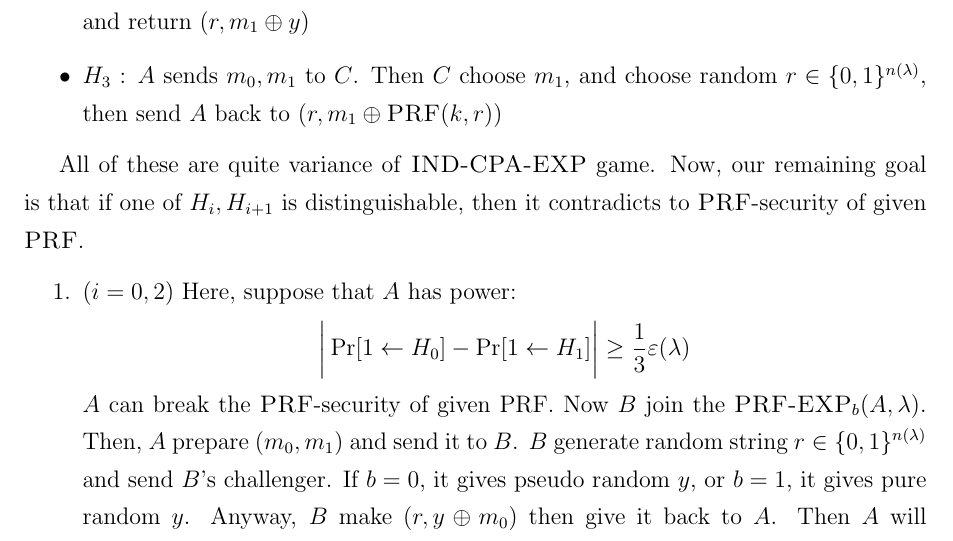
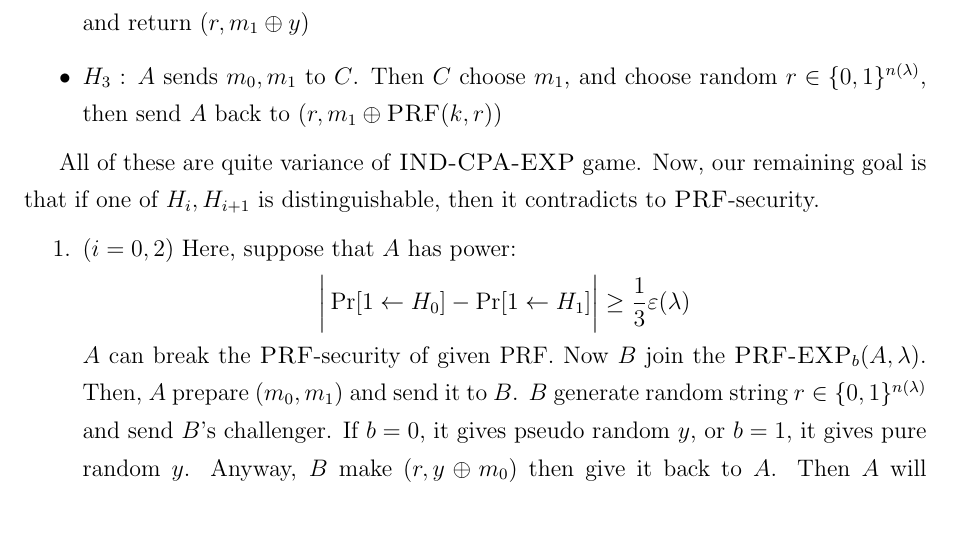
Before and after one commit to hojune-lee/zhandry-crypto-study, a LaTeX book (crypto.tex): part of page 7 of 8 before the commit and part of page 7 of 7 after it, cut so that both start at the same text. Compiled offline with pdfLaTeX.

Commit message:
[format] formatting

```diff
--- a/crypto.tex
+++ b/crypto.tex
@@ -474,7 +474,7 @@ Then what we need to do is that, define $H_1, H_2$ and show all cases $i \in \{0
 \end{itemize}
 
 All of these are quite variance of \textsc{IND-CPA-EXP} game. Now, our remaining goal is that
-if one of $H_i, H_{i+1}$ is distinguishable, then it contradicts to \textsc{PRF}-security of given \textsc{PRF}.
+if one of $H_i, H_{i+1}$ is distinguishable, then it contradicts to \textsc{PRF}-security.
 
 \begin{enumerate}
     \item $(i = 0,2)$ Here, suppose that $A$ has power:
```
Also changed, not shown: crypto.pdf.
